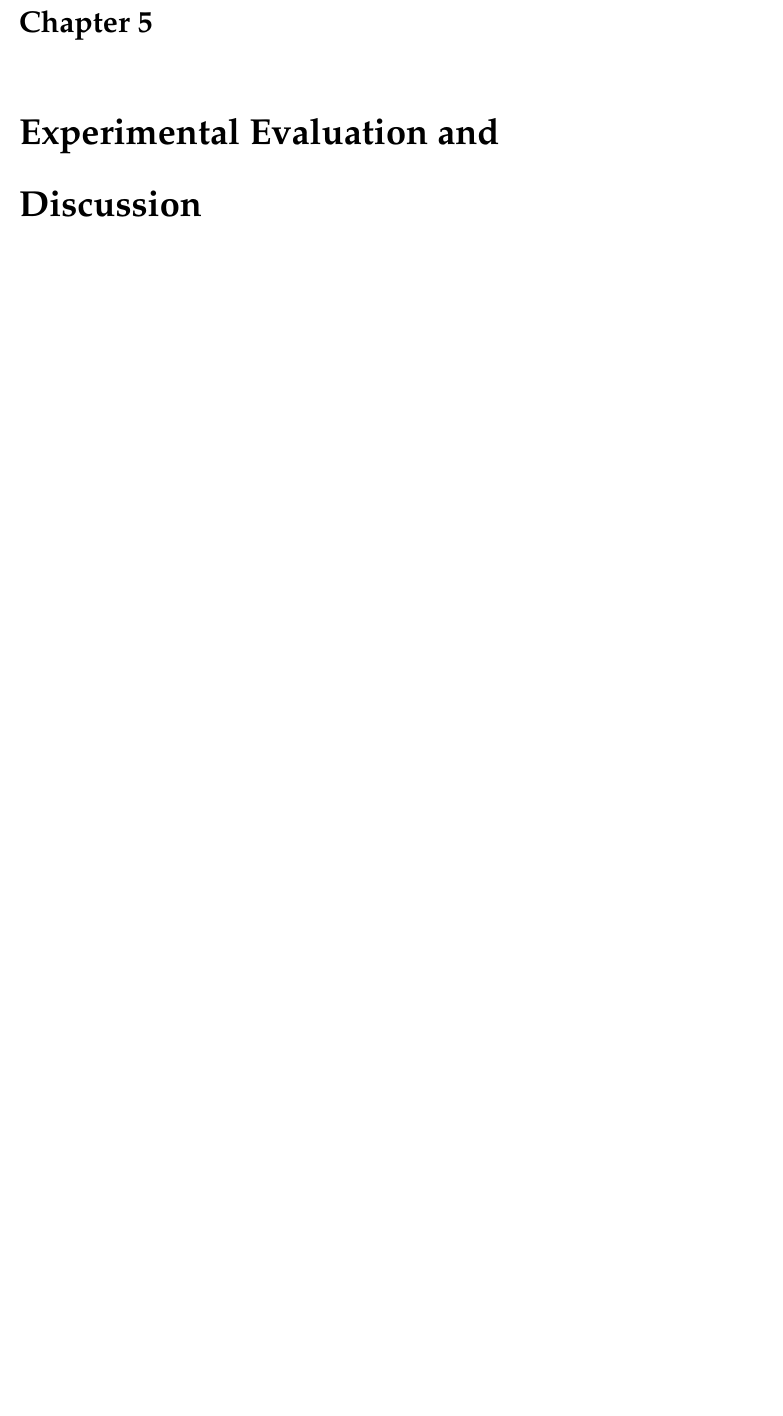
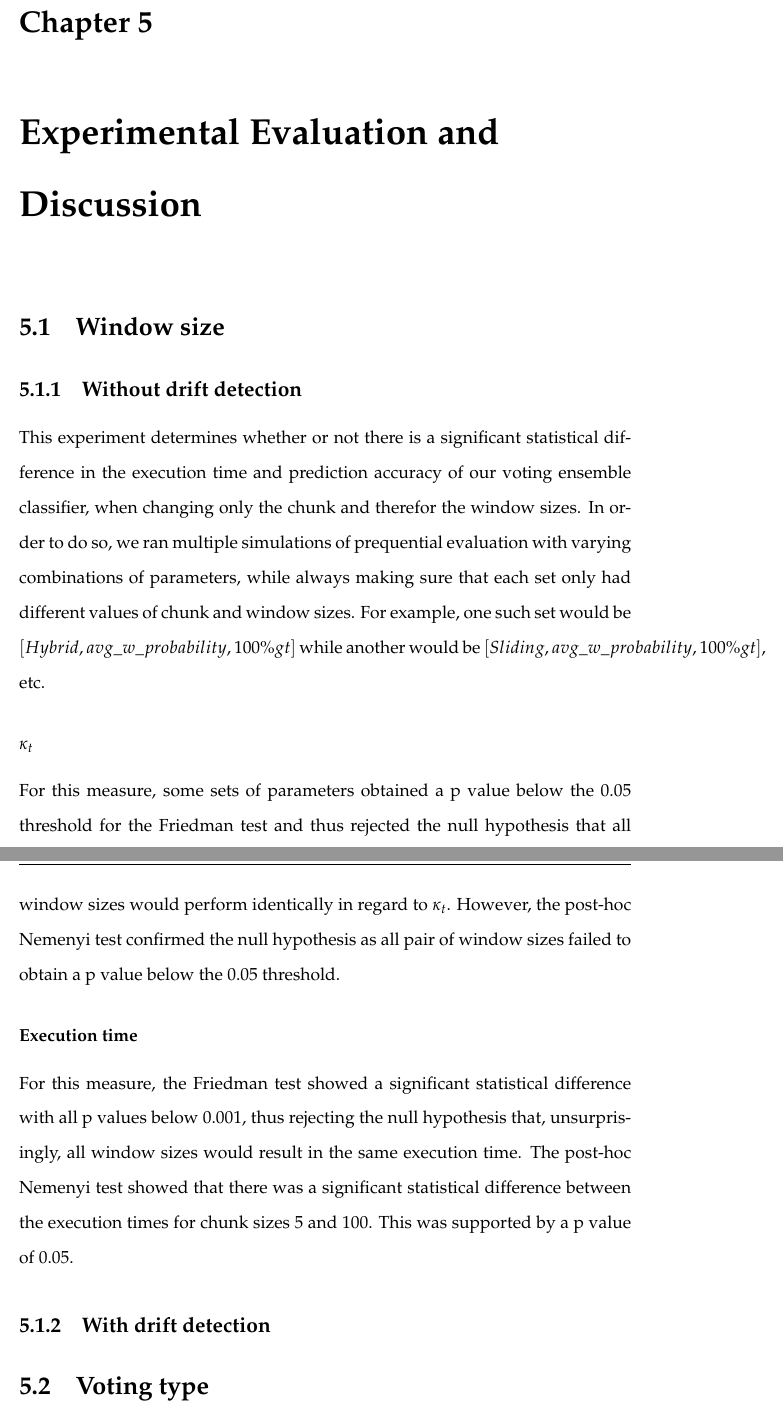
Before and after one commit to SeanLF/Masters-Thesis, a LaTeX thesis (main.tex, which reads Chapters/Chapter5.tex): part of page 57 of 61 before the commit and two parts of pages 57 and 58 of 62 after it, the two joined at a grey line, cut so that both start at the same text, the shorter picture padded with empty space. Compiled offline with pdfLaTeX.

Commit message:
Some changes

```diff
--- a/Chapters/Chapter5.tex
+++ b/Chapters/Chapter5.tex
@@ -5,3 +5,18 @@
 \label{Chapter5} % For referencing the chapter elsewhere, use \ref{Chapter3}
 
 %----------------------------------------------------------------------------------------
+\section{Window size}
+\subsection{Without drift detection}
+This experiment determines whether or not there is a significant statistical difference in the execution time and prediction accuracy of our voting ensemble classifier, when changing only the chunk and therefor the window sizes. In order to do so, we ran multiple simulations of prequential evaluation with varying combinations of parameters, while always making sure that each set only had different values of chunk and window sizes.
+For example, one such set would be $[Hybrid,avg\_w\_probability,100\%gt]$ while another would be $[Sliding,avg\_w\_probability,100\%gt]$, etc.
+
+\subsubsection{$\kappa_t$}
+For this measure, some sets of parameters obtained a p value below the 0.05 threshold for the Friedman test and thus rejected the null hypothesis that all window sizes would perform identically in regard to $\kappa_t$. However, the post-hoc Nemenyi test confirmed the null hypothesis as all pair of window sizes failed to obtain a p value below the 0.05 threshold.
+
+\subsubsection{Execution time}
+For this measure, the Friedman test showed a significant statistical difference with all p values below 0.001, thus rejecting the null hypothesis that, unsurprisingly, all window sizes would result in the same execution time. The post-hoc Nemenyi test showed that there was a significant statistical difference between the execution times for chunk sizes 5 and 100. This was supported by a p value of 0.05.
+
+\subsection{With drift detection}
+
+\section{Voting type}
+\subsection{Without drift detection}
```
Also changed, not shown: Chapters/Chapter4.tex (+5 -6 lines).
